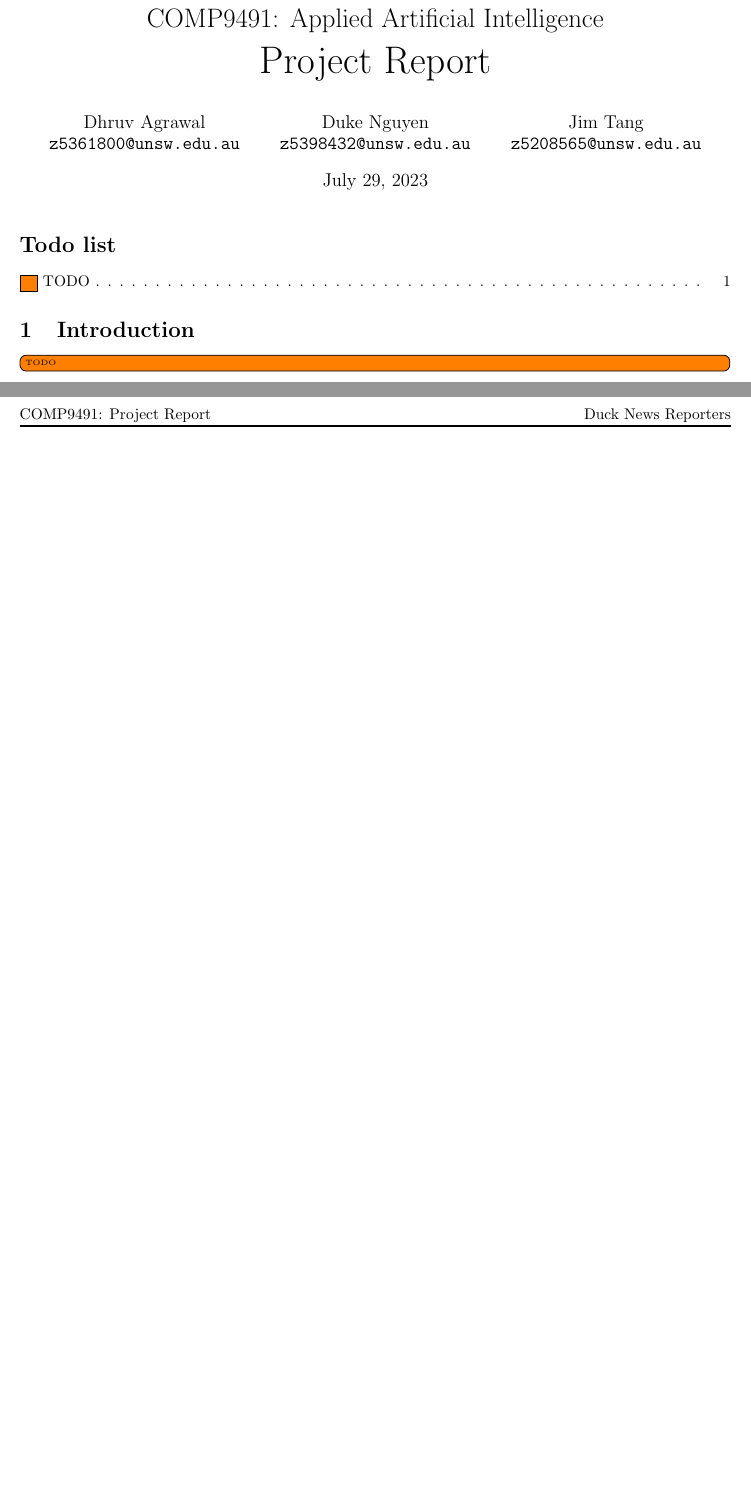
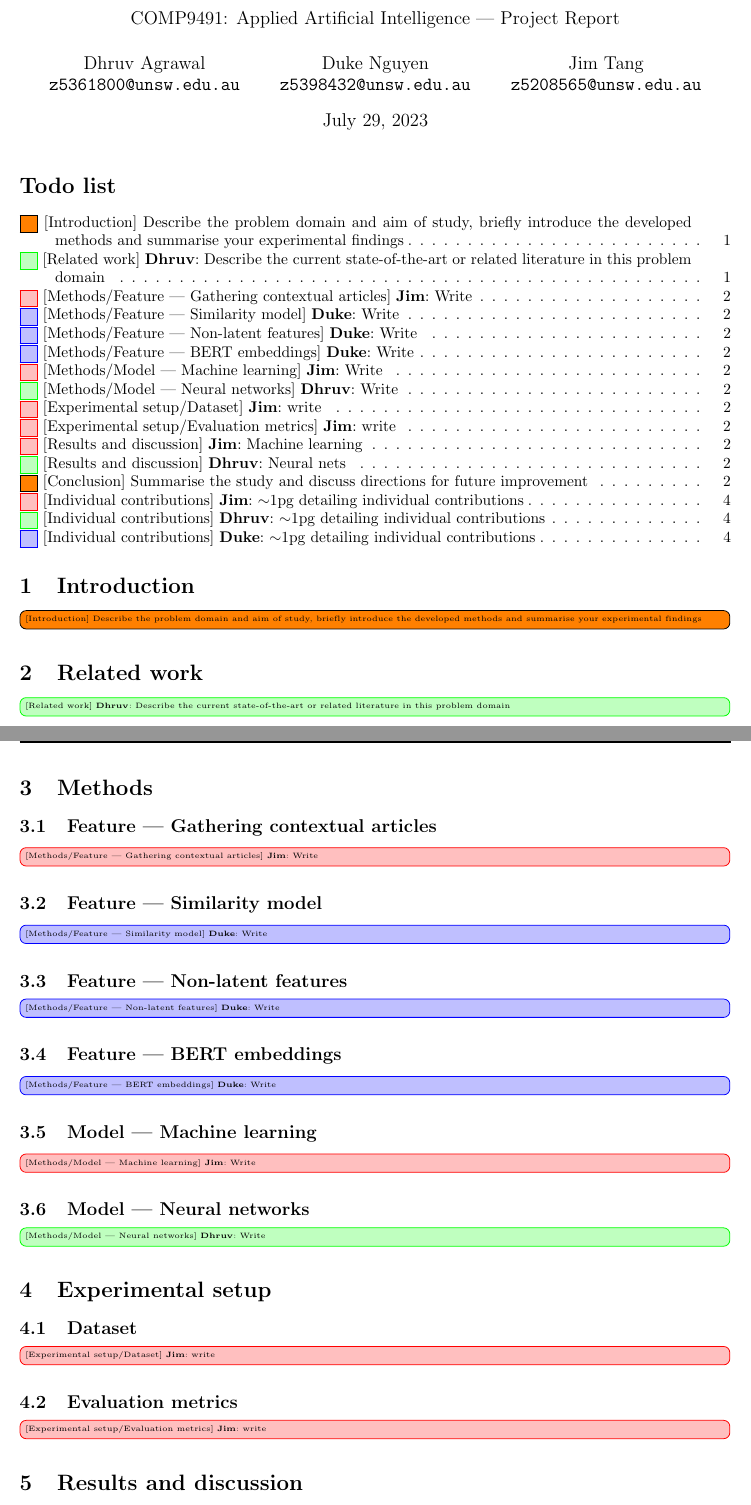
Before and after one commit to dukeraphaelng/ducknewsreporter, a LaTeX document (report/report.tex): two parts of pages 1 and 2 of 2 before the commit and two parts of pages 1 and 2 of 4 after it, joined at a grey line, cut so that both start at the same text, the shorter picture padded with empty space. Compiled offline with pdfLaTeX.

Commit message:
report: Add termplate and probable work split

```diff
--- a/report/report.tex
+++ b/report/report.tex
@@ -25,6 +25,7 @@
 \usepackage{longtable} % tables that span multiple pages
 \usepackage{enumitem} % \begin{enumerate}[label=(\alph*)]
 \usepackage{pgfplots}
+\usepackage{xifthen}% provides \isempty test
 \usepackage[font=small,labelfont=bf]{caption}
 
 \usepackage{subfig}
@@ -43,10 +44,10 @@
 % https://tex.stackexchange.com/questions/9796/how-to-add-todo-notes
 \setlength {\marginparwidth }{2cm}
 \usepackage[colorinlistoftodos,prependcaption,textsize=tiny]{todonotes}
-\newcommandx{\unsure}[2][1=]{\todo[linecolor=red,backgroundcolor=red!25,bordercolor=red,#1]{#2}}
-\newcommandx{\add}[2][1=]{\todo[linecolor=blue,backgroundcolor=blue!25,bordercolor=blue,#1]{#2}}
-\newcommandx{\info}[2][1=]{\todo[linecolor=green,backgroundcolor=green!25,bordercolor=green,#1]{#2}}
-\newcommandx{\improvement}[2][1=]{\todo[linecolor=magenta,backgroundcolor=magenta!25,bordercolor=magenta,#1]{#2}}
+\newcommandx{\todoany}[2][1=]{\todo[inline,#1]{[\sectionlabel{}]~#2}}
+\newcommandx{\todojim}[2][1=]{\todo[linecolor=red,backgroundcolor=red!25,bordercolor=red,inline,#1]{[\sectionlabel{}]~\textbf{Jim}:~#2}}
+\newcommandx{\tododuke}[2][1=]{\todo[linecolor=blue,backgroundcolor=blue!25,bordercolor=blue,inline,#1]{[\sectionlabel{}]~\textbf{Duke}:~#2}}
+\newcommandx{\tododhruv}[2][1=]{\todo[linecolor=green,backgroundcolor=green!25,bordercolor=green,inline,#1]{[\sectionlabel{}]~\textbf{Dhruv}:~#2}}
 
 \hypersetup{
   colorlinks=true,
@@ -78,7 +79,13 @@
 \renewcommand{\headrulewidth}{1pt}
 \renewcommand{\footrulewidth}{0.5pt}
 
-\title{COMP9491: Applied Artificial Intelligence\\\Huge{Project Report}}
+\newcommand{\sectiontitle}{}
+\newcommand{\subsectiontitle}{}
+\newcommand{\sectionlabel}{\ifdefempty{\subsectiontitle}{\sectiontitle}{\sectiontitle/\subsectiontitle}}
+\newcommand{\newsection}[1]{\section{#1}\renewcommand{\sectiontitle}{#1}\renewcommand{\subsectiontitle}{}}
+\newcommand{\newsubsection}[1]{\subsection{#1}\renewcommand{\subsectiontitle}{#1}}
+
+\title{\textbf{Duck News Reporters: Automated fake news detection through contextual similarity comparison}\\\vspace*{12pt}\large{COMP9491: Applied Artificial Intelligence --- Project Report}}
 \author{%
   Dhruv Agrawal\\
   \texttt{z5361800@unsw.edu.au}
@@ -91,10 +98,54 @@
 }
 
 \maketitle
+\thispagestyle{empty}
 
 \listoftodos % DELETE THIS BEFORE SUBMIT
 
-\section{Introduction}
-\thispagestyle{empty}
+\newsection{Introduction}
 
-\todo[inline]{TODO}
+\todoany{Describe the problem domain and aim of study, briefly introduce the developed methods and summarise your experimental findings}
+
+\newsection{Related work}
+
+\tododhruv{Describe the current state-of-the-art or related literature in this problem domain}
+
+\newsection{Methods}
+
+\newsubsection{Feature --- Gathering contextual articles}
+
+\todojim{Write}
+
+\newsubsection{Feature --- Similarity model}
+
+\tododuke{Write}
+
+\newsubsection{Feature --- Non-latent features}
+
+\tododuke{Write}
+
+\newsubsection{Feature --- BERT embeddings}
+
+\tododuke{Write}
+
+\newsubsection{Model --- Machine learning}
+
+\todojim{Write}
+
+\newsubsection{Model --- Neural networks}
+
+\tododhruv{Write}
+
+\newsection{Experimental setup}
+
+\newsubsection{Dataset}
+
+\todojim{write}
+
+\newsubsection{Evaluation metrics}
+
+\todojim{write}
+
+\newsection{Results and discussion}
+
+\todojim{Machine learning}
```
Also changed, not shown: report/report.pdf, report/report.tex (33 more changed lines).
